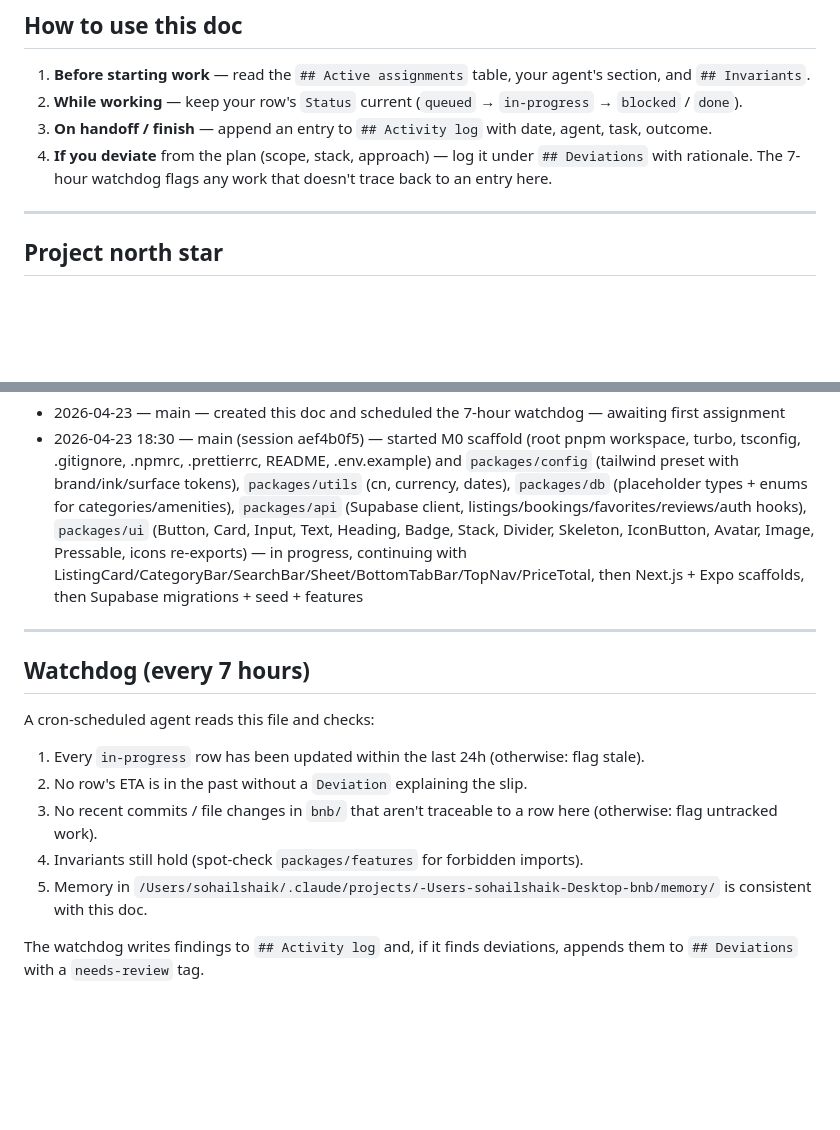
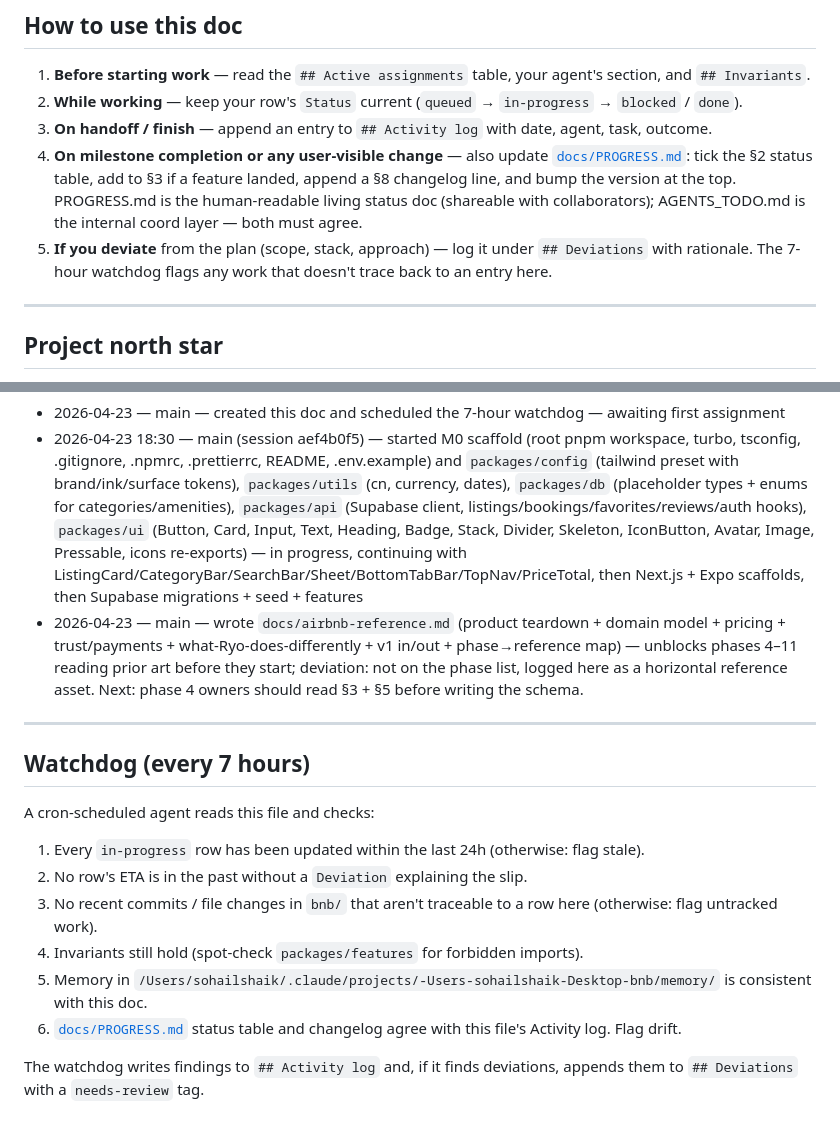
Before and after one commit to sohailnavaz/ryo, a Markdown page: AGENTS_TODO.md, 2 parts joined by grey strips. Rendered like a GitHub page; blank space fills up the shorter version.

```diff
--- a/AGENTS_TODO.md
+++ b/AGENTS_TODO.md
@@ -13,7 +13,8 @@ Next scheduled review: see cron (every 7 hours)
 1. **Before starting work** — read the `## Active assignments` table, your agent's section, and `## Invariants`.
 2. **While working** — keep your row's `Status` current (`queued` → `in-progress` → `blocked` / `done`).
 3. **On handoff / finish** — append an entry to `## Activity log` with date, agent, task, outcome.
-4. **If you deviate** from the plan (scope, stack, approach) — log it under `## Deviations` with rationale. The 7-hour watchdog flags any work that doesn't trace back to an entry here.
+4. **On milestone completion or any user-visible change** — also update [`docs/PROGRESS.md`](docs/PROGRESS.md): tick the §2 status table, add to §3 if a feature landed, append a §8 changelog line, and bump the version at the top. PROGRESS.md is the human-readable living status doc (shareable with collaborators); AGENTS_TODO.md is the internal coord layer — both must agree.
+5. **If you deviate** from the plan (scope, stack, approach) — log it under `## Deviations` with rationale. The 7-hour watchdog flags any work that doesn't trace back to an entry here.
 
 ---
 
@@ -97,6 +98,7 @@ Append-only record of finished or handed-off work. Format:
 
 - 2026-04-23 — main — created this doc and scheduled the 7-hour watchdog — awaiting first assignment
 - 2026-04-23 18:30 — main (session aef4b0f5) — started M0 scaffold (root pnpm workspace, turbo, tsconfig, .gitignore, .npmrc, .prettierrc, README, .env.example) and `packages/config` (tailwind preset with brand/ink/surface tokens), `packages/utils` (cn, currency, dates), `packages/db` (placeholder types + enums for categories/amenities), `packages/api` (Supabase client, listings/bookings/favorites/reviews/auth hooks), `packages/ui` (Button, Card, Input, Text, Heading, Badge, Stack, Divider, Skeleton, IconButton, Avatar, Image, Pressable, icons re-exports) — in progress, continuing with ListingCard/CategoryBar/SearchBar/Sheet/BottomTabBar/TopNav/PriceTotal, then Next.js + Expo scaffolds, then Supabase migrations + seed + features
+- 2026-04-23 — main — wrote `docs/airbnb-reference.md` (product teardown + domain model + pricing + trust/payments + what-Ryo-does-differently + v1 in/out + phase→reference map) — unblocks phases 4–11 reading prior art before they start; deviation: not on the phase list, logged here as a horizontal reference asset. Next: phase 4 owners should read §3 + §5 before writing the schema.
 
 ---
 
@@ -109,5 +111,6 @@ A cron-scheduled agent reads this file and checks:
 3. No recent commits / file changes in `bnb/` that aren't traceable to a row here (otherwise: flag untracked work).
 4. Invariants still hold (spot-check `packages/features` for forbidden imports).
 5. Memory in `/Users/sohailshaik/.claude/projects/-Users-sohailshaik-Desktop-bnb/memory/` is consistent with this doc.
+6. [`docs/PROGRESS.md`](docs/PROGRESS.md) status table and changelog agree with this file's Activity log. Flag drift.
 
 The watchdog writes findings to `## Activity log` and, if it finds deviations, appends them to `## Deviations` with a `needs-review` tag.
```
